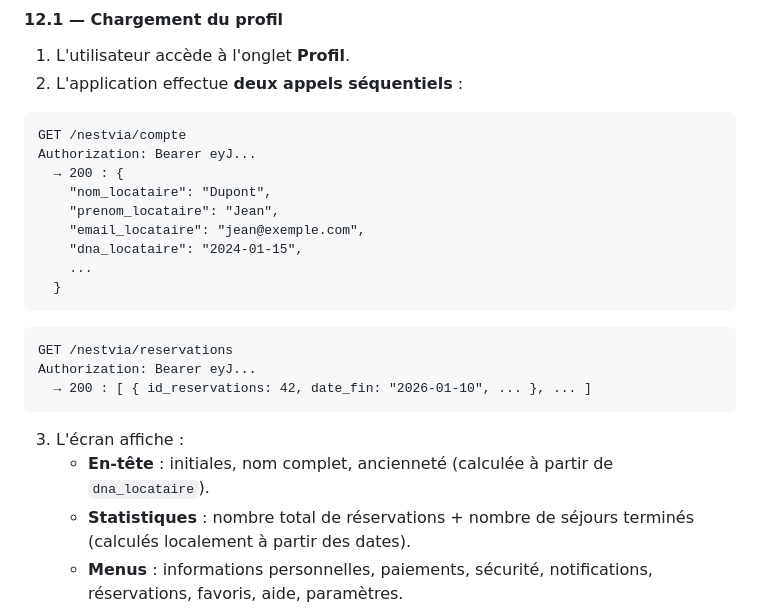
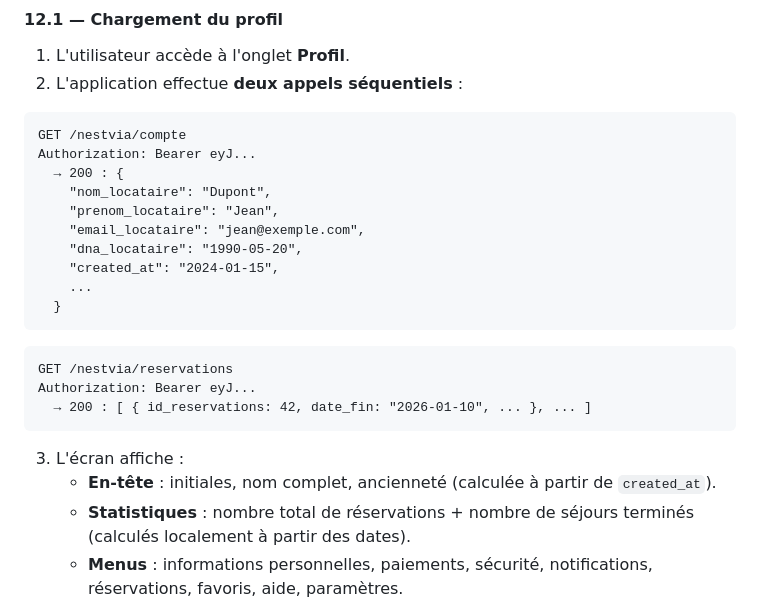
Before and after one commit to SMK027/ts2-appli-mobile, a Markdown page: docs/interactions-application-api.md, the part around the change. Drawn GitHub-style.

Commit message:
fix: corriger le calcul de l'ancienneté en utilisant la date de création

````diff
--- a/docs/interactions-application-api.md
+++ b/docs/interactions-application-api.md
@@ -699,7 +699,8 @@ Authorization: Bearer eyJ...
     "nom_locataire": "Dupont",
     "prenom_locataire": "Jean",
     "email_locataire": "jean@exemple.com",
-    "dna_locataire": "2024-01-15",
+    "dna_locataire": "1990-05-20",
+    "created_at": "2024-01-15",
     ...
   }
 ```
@@ -711,7 +712,7 @@ Authorization: Bearer eyJ...
 ```
 
 3. L'écran affiche :
-   - **En-tête** : initiales, nom complet, ancienneté (calculée à partir de `dna_locataire`).
+   - **En-tête** : initiales, nom complet, ancienneté (calculée à partir de `created_at`).
    - **Statistiques** : nombre total de réservations + nombre de séjours terminés (calculés localement à partir des dates).
    - **Menus** : informations personnelles, paiements, sécurité, notifications, réservations, favoris, aide, paramètres.
 
````
Also changed, not shown: docs/specifications-fonctionnelles.md (+1 -1 lines).
